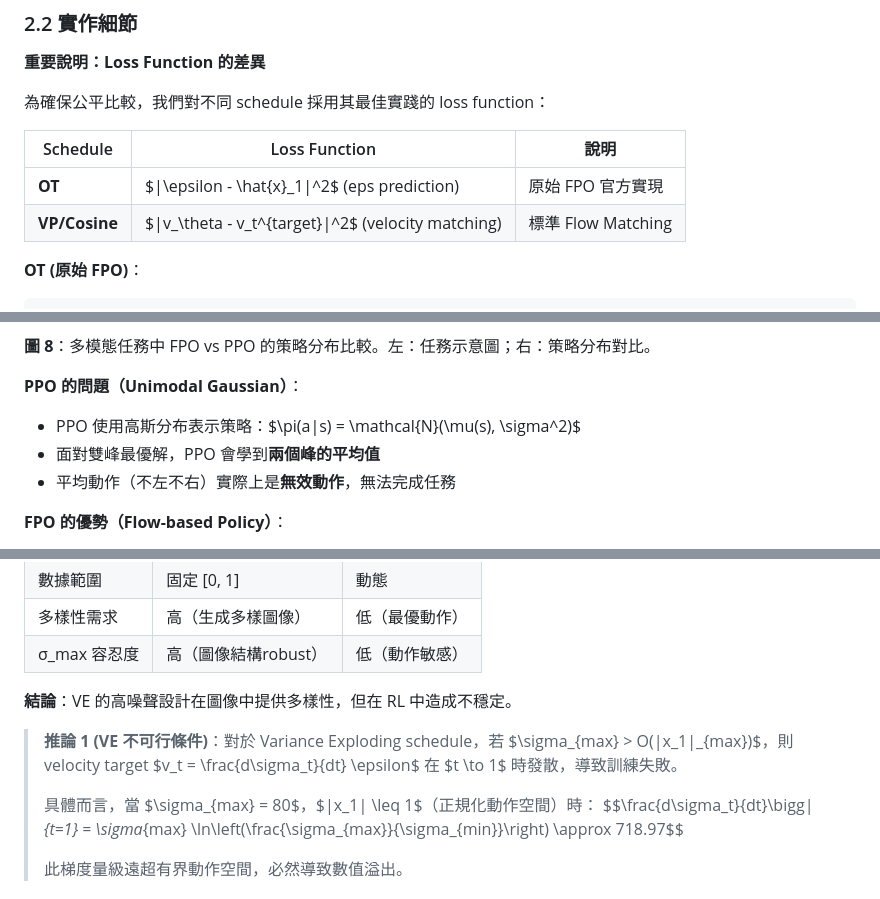
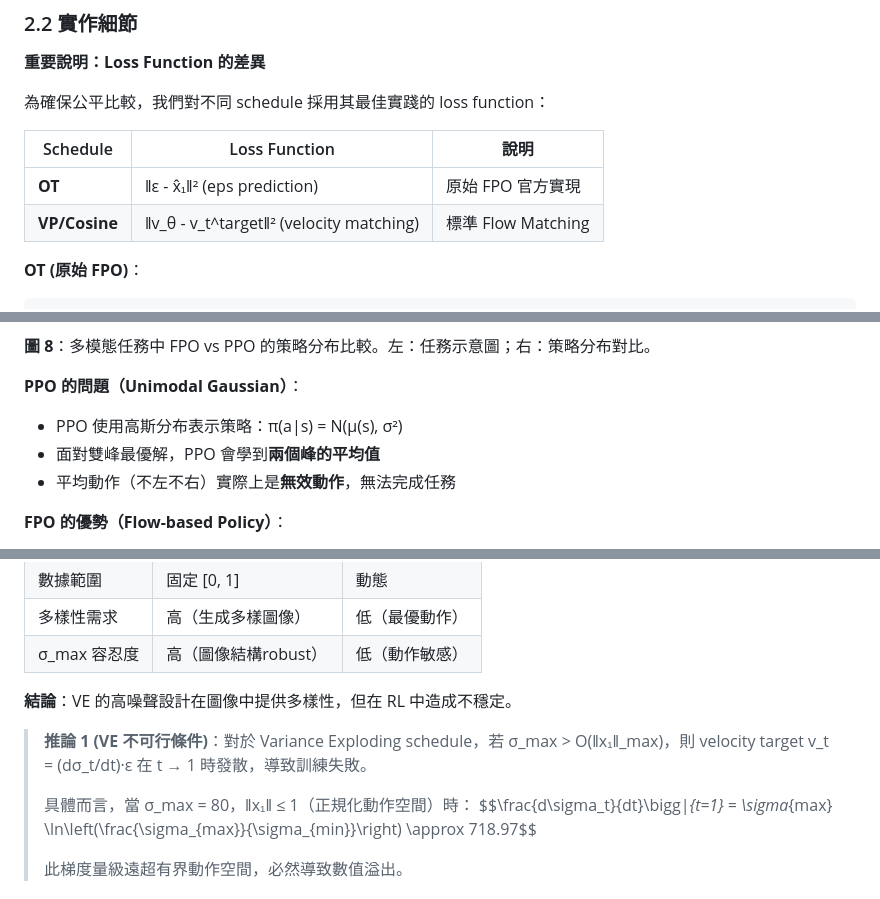
Before and after one commit to waynehacking8/fpo-flow-variants, a Markdown page: FINAL_REPORT.md, 3 parts joined by grey strips. GitHub-like rendering.

````diff
--- a/FINAL_REPORT.md
+++ b/FINAL_REPORT.md
@@ -124,8 +124,8 @@ $$\alpha_t = \cos^2(\pi t/2), \quad \sigma_t = \sqrt{1-\alpha_t^2}$$
 
 | Schedule | Loss Function | 說明 |
 |----------|--------------|------|
-| **OT** | $\|\epsilon - \hat{x}_1\|^2$ (eps prediction) | 原始 FPO 官方實現 |
-| **VP/Cosine** | $\|v_\theta - v_t^{target}\|^2$ (velocity matching) | 標準 Flow Matching |
+| **OT** | ‖ε - x̂₁‖² (eps prediction) | 原始 FPO 官方實現 |
+| **VP/Cosine** | ‖v_θ - v_t^target‖² (velocity matching) | 標準 Flow Matching |
 
 **OT (原始 FPO)**：
 ```python
@@ -348,7 +348,7 @@ Go1 Handstand 是一個典型的**多模態任務**，展示了 FPO 相較 PPO
 **圖 8**：多模態任務中 FPO vs PPO 的策略分布比較。左：任務示意圖；右：策略分布對比。
 
 **PPO 的問題（Unimodal Gaussian）**：
-- PPO 使用高斯分布表示策略：$\pi(a|s) = \mathcal{N}(\mu(s), \sigma^2)$
+- PPO 使用高斯分布表示策略：π(a|s) = N(μ(s), σ²)
 - 面對雙峰最優解，PPO 會學到**兩個峰的平均值**
 - 平均動作（不左不右）實際上是**無效動作**，無法完成任務
 
@@ -501,9 +501,9 @@ VE 的 SNR 在 t=1 時僅有 1/80，信號完全被噪聲淹沒。
 
 **結論**：VE 的高噪聲設計在圖像中提供多樣性，但在 RL 中造成不穩定。
 
-> **推論 1 (VE 不可行條件)**：對於 Variance Exploding schedule，若 $\sigma_{max} > O(\|x_1\|_{max})$，則 velocity target $v_t = \frac{d\sigma_t}{dt} \epsilon$ 在 $t \to 1$ 時發散，導致訓練失敗。
+> **推論 1 (VE 不可行條件)**：對於 Variance Exploding schedule，若 σ_max > O(‖x₁‖_max)，則 velocity target v_t = (dσ_t/dt)·ε 在 t → 1 時發散，導致訓練失敗。
 >
-> 具體而言，當 $\sigma_{max} = 80$，$\|x_1\| \leq 1$（正規化動作空間）時：
+> 具體而言，當 σ_max = 80，‖x₁‖ ≤ 1（正規化動作空間）時：
 > $$\frac{d\sigma_t}{dt}\bigg|_{t=1} = \sigma_{max} \ln\left(\frac{\sigma_{max}}{\sigma_{min}}\right) \approx 718.97$$
 >
 > 此梯度量級遠超有界動作空間，必然導致數值溢出。
````
Also changed, not shown: other parts of FINAL_REPORT.md (+16 -16 lines).
